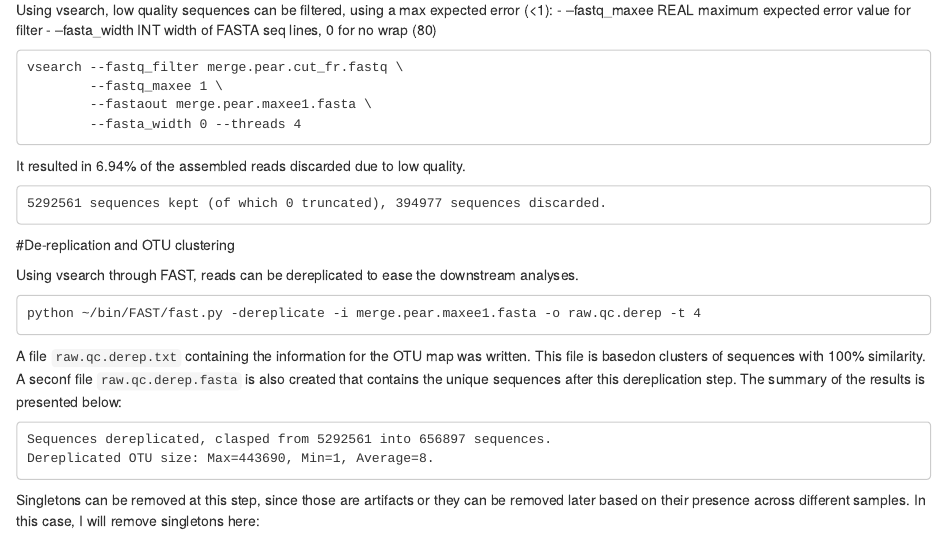
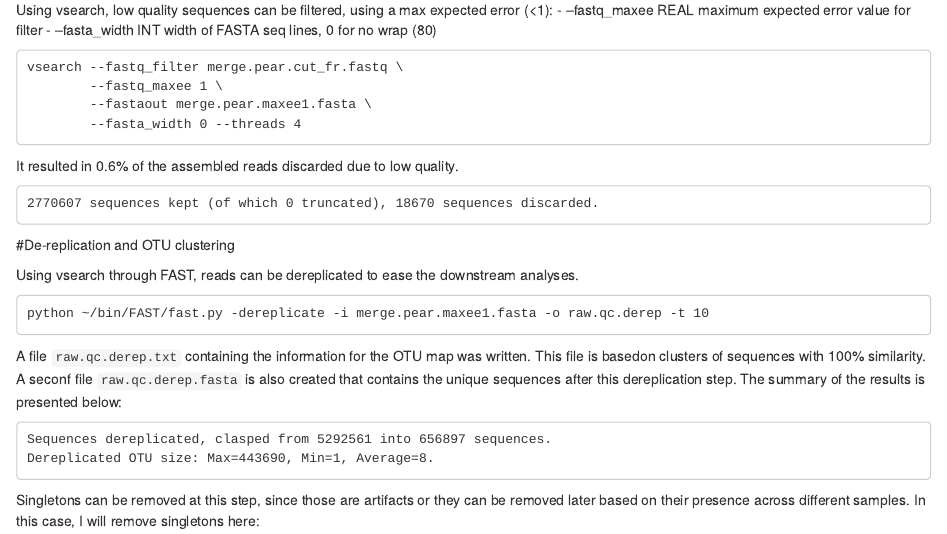
Before and after one commit to alejorojas2/TomasAR, an R Markdown document (Tomas_preprocessing.Rmd): the page in a window 1100 px wide, from 2080 px down. The pictures show the output file Tomas_preprocessing.nb.html that the author committed with the source, opened offline.

Commit message:
Preprocessing samples

````diff
--- a/Tomas_preprocessing.Rmd
+++ b/Tomas_preprocessing.Rmd
@@ -127,10 +127,10 @@ vsearch --fastq_filter merge.pear.cut_fr.fastq \
         --fastaout merge.pear.maxee1.fasta \
         --fasta_width 0 --threads 4
 ```
-It resulted in 6.94% of the assembled reads discarded due to low quality.
+It resulted in 0.6% of the assembled reads discarded due to low quality.
 
 ```
-5292561 sequences kept (of which 0 truncated), 394977 sequences discarded.
+2770607 sequences kept (of which 0 truncated), 18670 sequences discarded.
 ```
 
 #De-replication and OTU clustering
@@ -138,7 +138,7 @@ It resulted in 6.94% of the assembled reads discarded due to low quality.
 Using vsearch through FAST, reads can be dereplicated to ease the downstream analyses.
 
 ```
-python ~/bin/FAST/fast.py -dereplicate -i merge.pear.maxee1.fasta -o raw.qc.derep -t 4
+python ~/bin/FAST/fast.py -dereplicate -i merge.pear.maxee1.fasta -o raw.qc.derep -t 10
 ```
 A file `raw.qc.derep.txt` containing the information for the OTU map was written. This file is basedon clusters of sequences with  100% similarity.  A seconf file `raw.qc.derep.fasta` is also created that contains the unique sequences after this dereplication step. The summary of the results is presented below:
 
````
Also changed, not shown: README.md, Tomas_preprocessing.nb.html.
